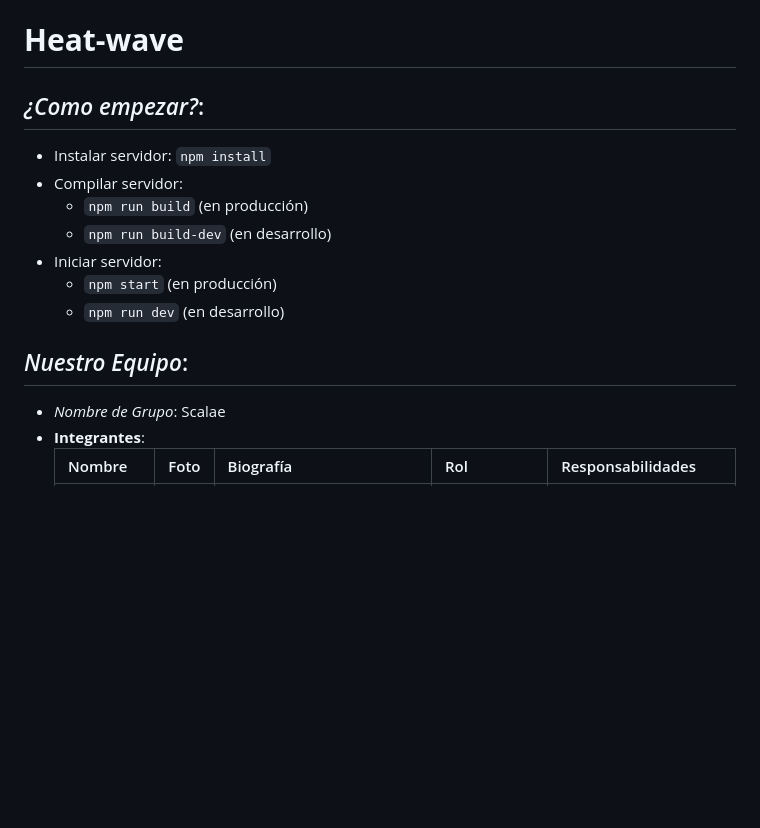
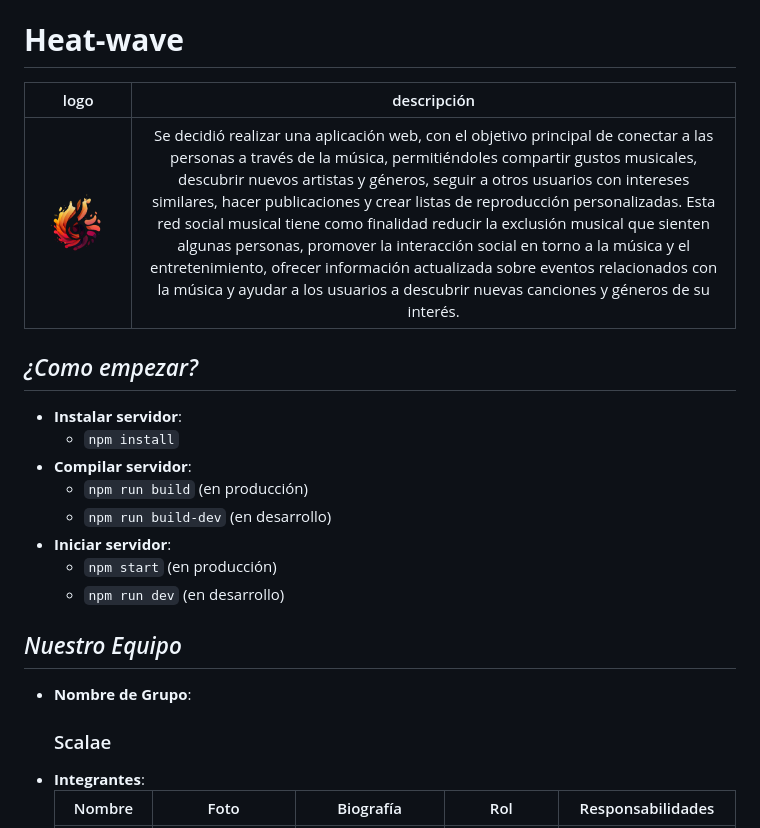
Before and after one commit to Santicm23/Heat-wave, a Markdown page: README.md, the part around the change printed below. Drawn GitHub-style; pictures changed too: assets/logo.png (added); blank space fills up the shorter version.

Commit message:
modificando readme

```diff
--- a/README.md
+++ b/README.md
@@ -1,17 +1,23 @@
 # **Heat-wave**
 
-## *¿Como empezar?*:
-- Instalar servidor: `npm install`
-- Compilar servidor:
+| logo | descripción |
+|:---:|:---:|
+|![La imagen no carga](./assets/logo.png)| Se decidió realizar una aplicación web, con el objetivo principal de conectar a las personas a través de la música, permitiéndoles compartir gustos musicales, descubrir nuevos artistas y géneros, seguir a otros usuarios con intereses similares, hacer publicaciones y crear listas de reproducción personalizadas. Esta red social musical tiene como finalidad reducir la exclusión musical que sienten algunas personas, promover la interacción social en torno a la música y el entretenimiento, ofrecer información actualizada sobre eventos relacionados con la música y ayudar a los usuarios a descubrir nuevas canciones y géneros de su interés. |
+
+## *¿Como empezar?*
+- **Instalar servidor**:
+    - `npm install`
+- **Compilar servidor**:
     - `npm run build` (en producción)
     - `npm run build-dev` (en desarrollo)
-- Iniciar servidor:
+- **Iniciar servidor**:
     - `npm start` (en producción)
     - `npm run dev` (en desarrollo)
 
 
-## *Nuestro Equipo*:
-- *Nombre de Grupo*: Scalae
+## *Nuestro Equipo*
+- **Nombre de Grupo**:
+    ### Scalae
 - **Integrantes**:
     <!-- Nombre, foto, biografía(Un párrafo), rol, responsabilidades -->
     | Nombre | Foto | Biografía | Rol | Responsabilidades |
```
Also changed, not shown: other parts of README.md (+6 -6 lines).
